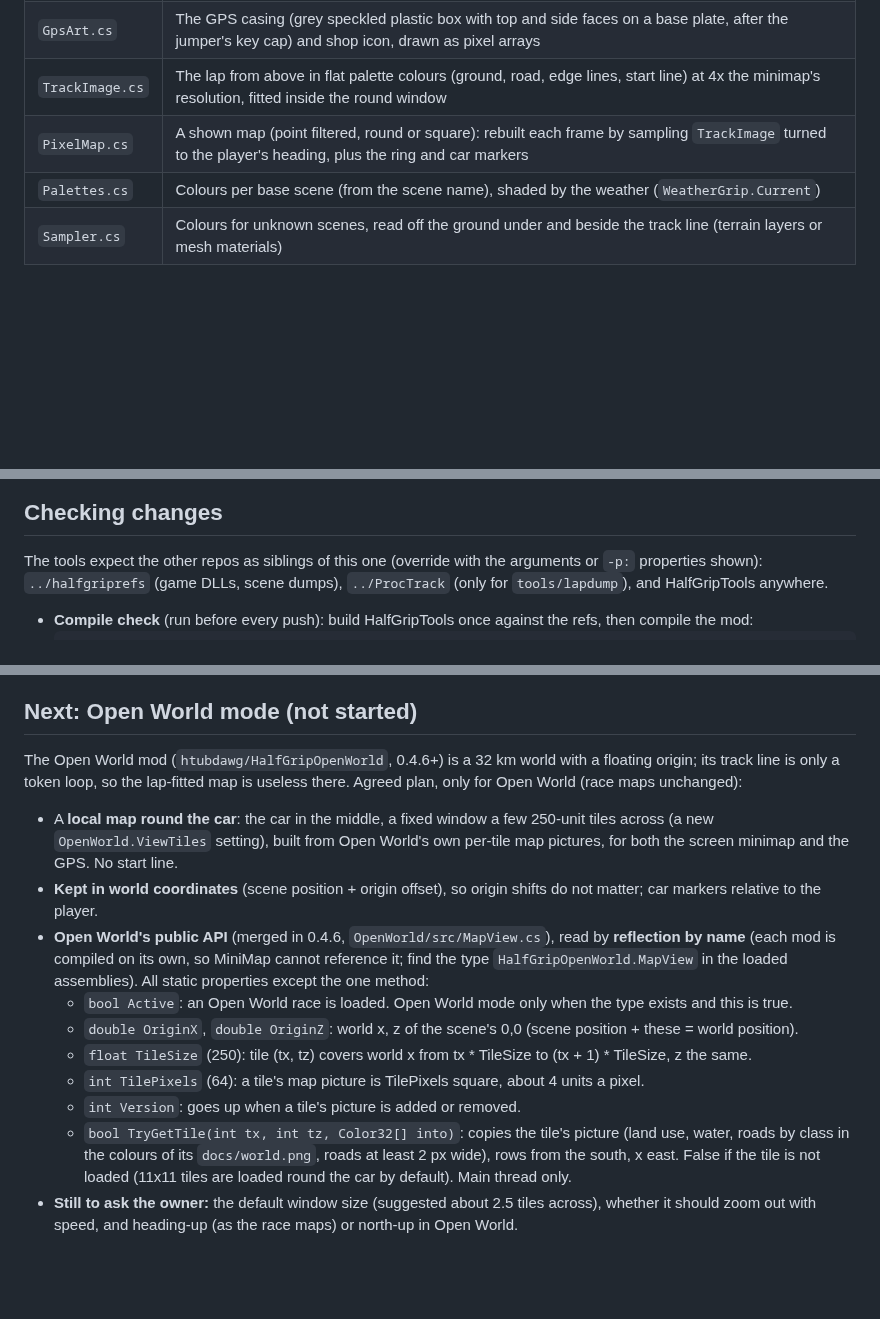
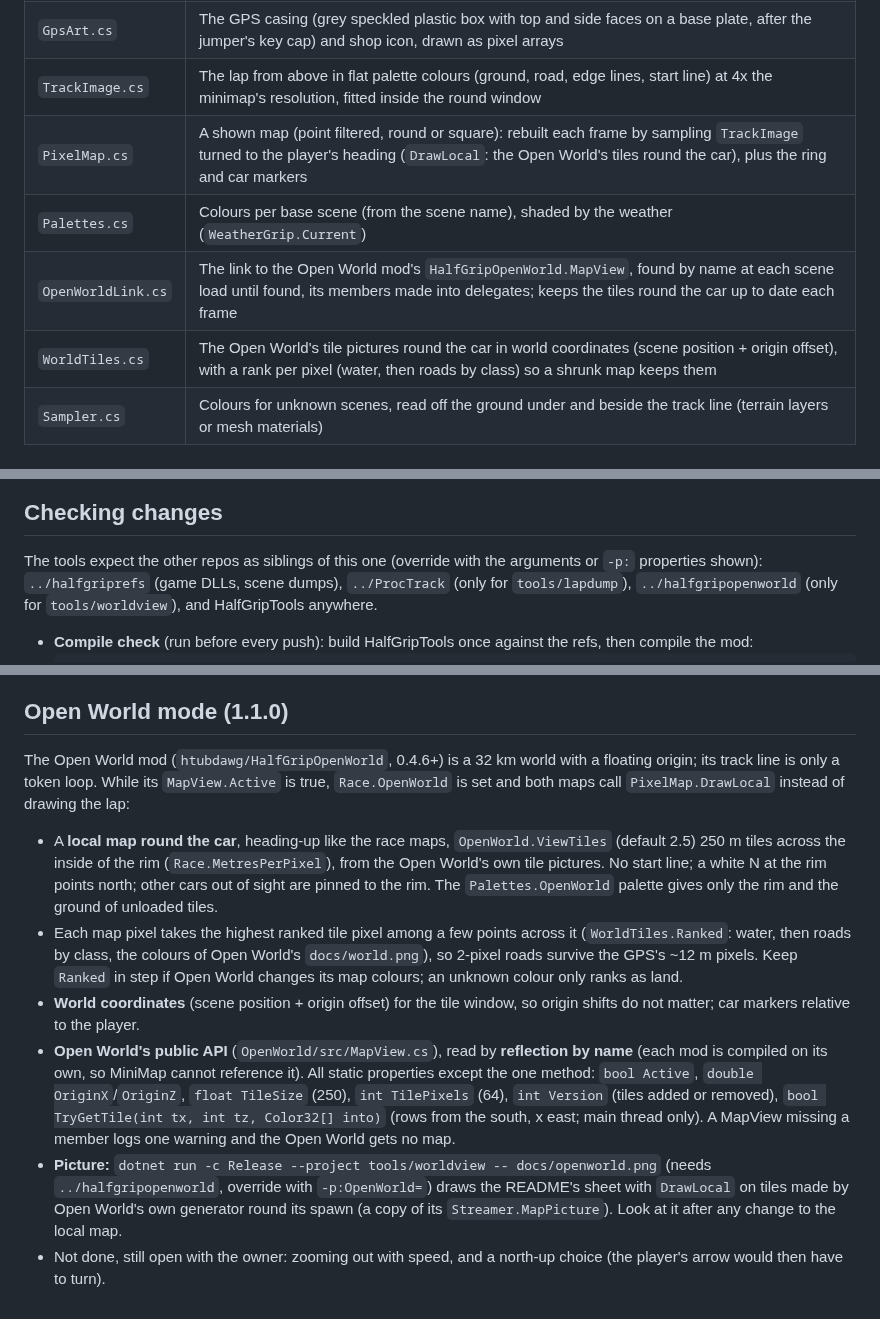
Before and after one commit to htubdawg/HalfGripMiniMap, a Markdown page: CLAUDE.md, 3 parts joined by grey strips. GitHub-like rendering; blank space fills up the shorter version.

````diff
--- a/CLAUDE.md
+++ b/CLAUDE.md
@@ -22,8 +22,10 @@ player's car, with a marker per car; and a GPS shop item that shows the same map
 | `GpsScreen.cs` | The GPS on the dash (made by the game's `LoadoutSpawner` from the prefab): measures the cockpit's pixel size (median over the dash's sprites, about 0.05 units), then a casing sprite at that size and a square `PixelMap` screen at twice its resolution, the screen in the unlit sprite material, the casing in its own copy of the lit `SpriteLit` with its texture set (the Lit shader reads the material's `_BaseMap`, so each dash sprite has its own copy) |
 | `GpsArt.cs` | The GPS casing (grey speckled plastic box with top and side faces on a base plate, after the jumper's key cap) and shop icon, drawn as pixel arrays |
 | `TrackImage.cs` | The lap from above in flat palette colours (ground, road, edge lines, start line) at 4x the minimap's resolution, fitted inside the round window |
-| `PixelMap.cs` | A shown map (point filtered, round or square): rebuilt each frame by sampling `TrackImage` turned to the player's heading, plus the ring and car markers |
+| `PixelMap.cs` | A shown map (point filtered, round or square): rebuilt each frame by sampling `TrackImage` turned to the player's heading (`DrawLocal`: the Open World's tiles round the car), plus the ring and car markers |
 | `Palettes.cs` | Colours per base scene (from the scene name), shaded by the weather (`WeatherGrip.Current`) |
+| `OpenWorldLink.cs` | The link to the Open World mod's `HalfGripOpenWorld.MapView`, found by name at each scene load until found, its members made into delegates; keeps the tiles round the car up to date each frame |
+| `WorldTiles.cs` | The Open World's tile pictures round the car in world coordinates (scene position + origin offset), with a rank per pixel (water, then roads by class) so a shrunk map keeps them |
 | `Sampler.cs` | Colours for unknown scenes, read off the ground under and beside the track line (terrain layers or mesh materials) |
 
 ## Rules that matter
@@ -52,7 +54,8 @@ player's car, with a marker per car; and a GPS shop item that shows the same map
 ## Checking changes
 
 The tools expect the other repos as siblings of this one (override with the arguments or `-p:` properties shown):
-`../halfgriprefs` (game DLLs, scene dumps), `../ProcTrack` (only for `tools/lapdump`), and HalfGripTools anywhere.
+`../halfgriprefs` (game DLLs, scene dumps), `../ProcTrack` (only for `tools/lapdump`), `../halfgripopenworld` (only for
+`tools/worldview`), and HalfGripTools anywhere.
 
 - **Compile check** (run before every push): build HalfGripTools once against the refs, then compile the mod:
   ```
@@ -73,24 +76,24 @@ The tools expect the other repos as siblings of this one (override with the argu
 - **In game** (the owner tests; ask for screenshots and the log): copy `MiniMap/` to `<game>\BepInEx\HalfGripMods\`, set
   `Debug.VerboseLog=true`, read `BepInEx\LogOutput.log`.
 
-## Next: Open World mode (not started)
+## Open World mode (1.1.0)
 
 The Open World mod (`htubdawg/HalfGripOpenWorld`, 0.4.6+) is a 32 km world with a floating origin; its track line is only a token
-loop, so the lap-fitted map is useless there. Agreed plan, only for Open World (race maps unchanged):
+loop. While its `MapView.Active` is true, `Race.OpenWorld` is set and both maps call `PixelMap.DrawLocal` instead of drawing the lap:
 
-- A **local map round the car**: the car in the middle, a fixed window a few 250-unit tiles across (a new `OpenWorld.ViewTiles`
-  setting), built from Open World's own per-tile map pictures, for both the screen minimap and the GPS. No start line.
-- **Kept in world coordinates** (scene position + origin offset), so origin shifts do not matter; car markers relative to the player.
-- **Open World's public API** (merged in 0.4.6, `OpenWorld/src/MapView.cs`), read by **reflection by name** (each mod is compiled on its
-  own, so MiniMap cannot reference it; find the type `HalfGripOpenWorld.MapView` in the loaded assemblies). All static properties
-  except the one method:
-  - `bool Active`: an Open World race is loaded. Open World mode only when the type exists and this is true.
-  - `double OriginX`, `double OriginZ`: world x, z of the scene's 0,0 (scene position + these = world position).
-  - `float TileSize` (250): tile (tx, tz) covers world x from tx * TileSize to (tx + 1) * TileSize, z the same.
-  - `int TilePixels` (64): a tile's map picture is TilePixels square, about 4 units a pixel.
-  - `int Version`: goes up when a tile's picture is added or removed.
-  - `bool TryGetTile(int tx, int tz, Color32[] into)`: copies the tile's picture (land use, water, roads by class in the colours of
-    its `docs/world.png`, roads at least 2 px wide), rows from the south, x east. False if the tile is not loaded (11x11 tiles are
-    loaded round the car by default). Main thread only.
-- **Still to ask the owner:** the default window size (suggested about 2.5 tiles across), whether it should zoom out with speed, and
-  heading-up (as the race maps) or north-up in Open World.
+- A **local map round the car**, heading-up like the race maps, `OpenWorld.ViewTiles` (default 2.5) 250 m tiles across the inside of
+  the rim (`Race.MetresPerPixel`), from the Open World's own tile pictures. No start line; a white N at the rim points north; other
+  cars out of sight are pinned to the rim. The `Palettes.OpenWorld` palette gives only the rim and the ground of unloaded tiles.
+- Each map pixel takes the highest ranked tile pixel among a few points across it (`WorldTiles.Ranked`: water, then roads by class,
+  the colours of Open World's `docs/world.png`), so 2-pixel roads survive the GPS's ~12 m pixels. Keep `Ranked` in step if Open World
+  changes its map colours; an unknown colour only ranks as land.
+- **World coordinates** (scene position + origin offset) for the tile window, so origin shifts do not matter; car markers relative
+  to the player.
+- **Open World's public API** (`OpenWorld/src/MapView.cs`), read by **reflection by name** (each mod is compiled on its own, so MiniMap
+  cannot reference it). All static properties except the one method: `bool Active`, `double OriginX`/`OriginZ`, `float TileSize`
+  (250), `int TilePixels` (64), `int Version` (tiles added or removed), `bool TryGetTile(int tx, int tz, Color32[] into)` (rows from
+  the south, x east; main thread only). A MapView missing a member logs one warning and the Open World gets no map.
+- **Picture:** `dotnet run -c Release --project tools/worldview -- docs/openworld.png` (needs `../halfgripopenworld`, override with
+  `-p:OpenWorld=`) draws the README's sheet with `DrawLocal` on tiles made by Open World's own generator round its spawn (a copy of its
+  `Streamer.MapPicture`). Look at it after any change to the local map.
+- Not done, still open with the owner: zooming out with speed, and a north-up choice (the player's arrow would then have to turn).
````
Also changed, not shown: other parts of CLAUDE.md (+1 -1 lines), README.md (+15 -2 lines), docs/openworld.png (added), 12 other files.
